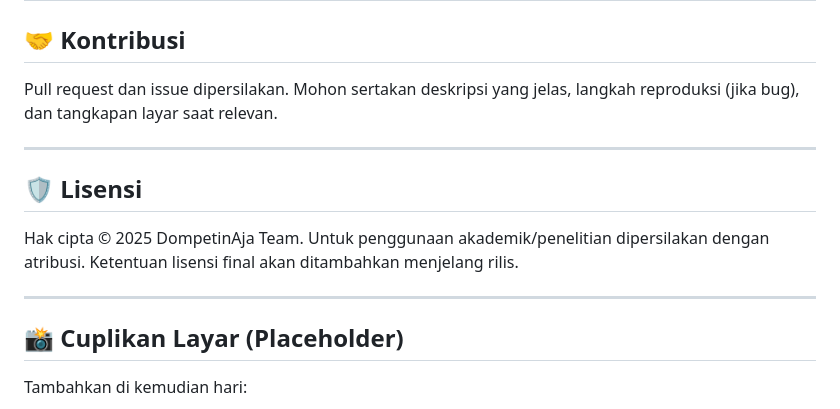
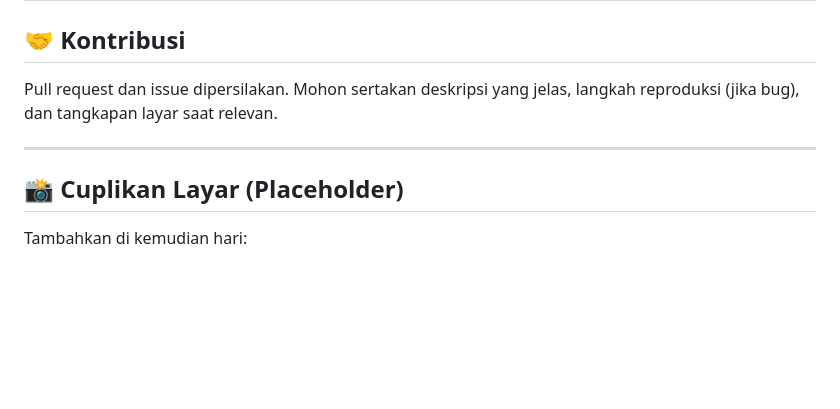
Before and after one commit to AlanEtt/DompetinAja, a Markdown page: README.md, the part around the change. GitHub-like rendering; blank space fills up the shorter version.

```diff
--- a/README.md
+++ b/README.md
@@ -101,11 +101,6 @@ Pull request dan issue dipersilakan. Mohon sertakan deskripsi yang jelas, langka
 
 ---
 
-## 🛡️ Lisensi
-Hak cipta © 2025 DompetinAja Team. Untuk penggunaan akademik/penelitian dipersilakan dengan atribusi. Ketentuan lisensi final akan ditambahkan menjelang rilis.
-
----
-
 ## 📸 Cuplikan Layar (Placeholder)
 Tambahkan di kemudian hari:
 - Beranda / Dashboard
```
